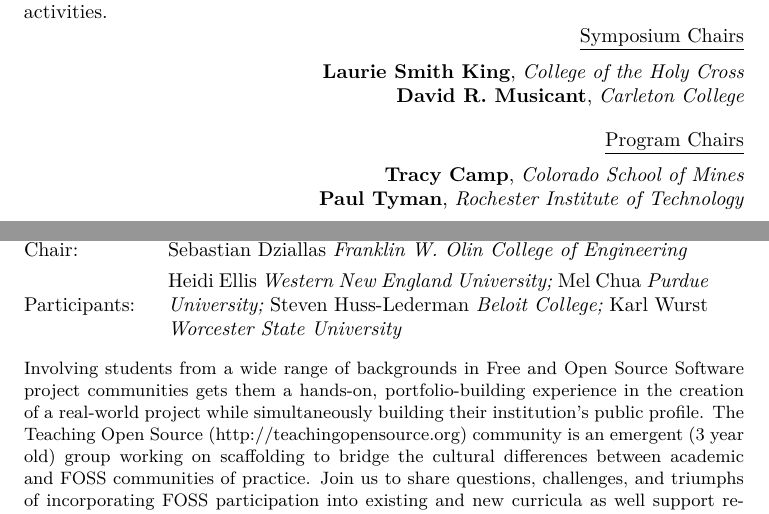
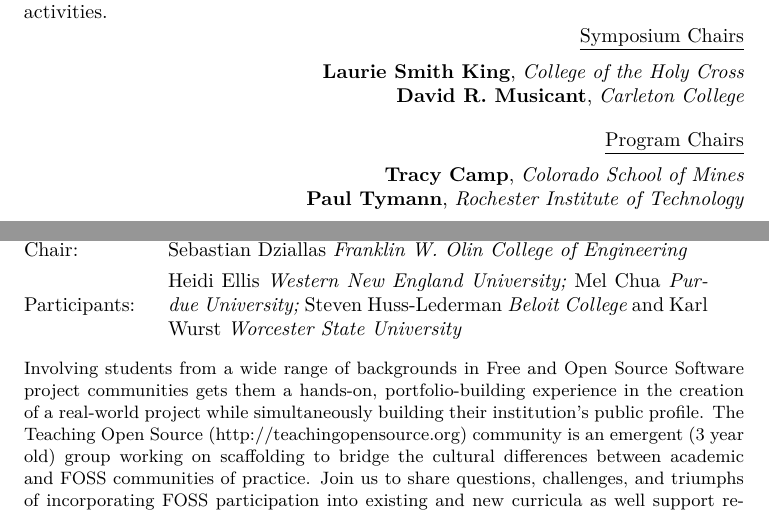
Before and after one commit to bnmnetp/sigcse2012, a LaTeX document (Program/program.tex, which reads Program/fm01spc-sc-message.tex, Program/thursday.tex): two parts of pages 3 and 34 of 93, joined at a grey line, cut so that both start at the same text. Compiled offline with XeLaTeX; a missing font is replaced by an installed copy or a similar font.

Commit message:
Sent to committee chairs for feedback
Signed-off-by: Brad Miller <bonelake@gmail.com>

```diff
--- a/Program/fm01spc-sc-message.tex
+++ b/Program/fm01spc-sc-message.tex
@@ -43,7 +43,7 @@
 \underline{Program Chairs} \\
 \vspace{0.5\baselineskip}
 \textbf{Tracy Camp}, \textit{Colorado School of Mines} \\
-\textbf{Paul Tyman}, \textit{Rochester Institute of Technology}
+\textbf{Paul Tymann}, \textit{Rochester Institute of Technology}
 
 
 }
--- a/Program/thursday.tex
+++ b/Program/thursday.tex
@@ -612,7 +612,7 @@
     \multicolumn{2}{@{}p{4in}}{Sebastian Dziallas \textit{Franklin W. Olin College of Engineering} } \\[0.5em]
 % row 3
     Participants: &
-    \multicolumn{2}{@{}l}{\parbox{3.75in}{Heidi Ellis \emph{Western New England University;} Mel Chua \emph{Purdue University;} Steven Huss-Lederman \emph{Beloit College;} Karl Wurst \emph{Worcester State University} }} \\[2em]
+    \multicolumn{2}{@{}l}{\parbox{3.75in}{Heidi Ellis \emph{Western New England University;} Mel Chua \emph{Purdue University;} Steven Huss-Lederman \emph{Beloit College} and Karl Wurst \emph{Worcester State University} }} \\[2em]
 % row 4
     \multicolumn{3}{@{}p{5in}}{\small Involving students from a wide range of backgrounds in Free and Open Source Software project communities gets them a hands-on, portfolio-building experience in the creation of a real-world project while simultaneously building their institution's public profile. The Teaching Open Source (http://teachingopensource.org) community is an emergent (3 year old) group working on scaffolding to bridge the cultural differences between academic and FOSS communities of practice. Join us to share questions, challenges, and triumphs of incorporating FOSS participation into existing and new curricula as well support resources for doing so. Alumni and current members of the POSSE (Professors' Open Source Summer Experience http://communityleadershipteam.org/posse) will attend in mentorship roles.}
 \end{longtable}
```
Also changed, not shown: Program/friday.tex (+1 -4 lines), Program/sag.pdf.
